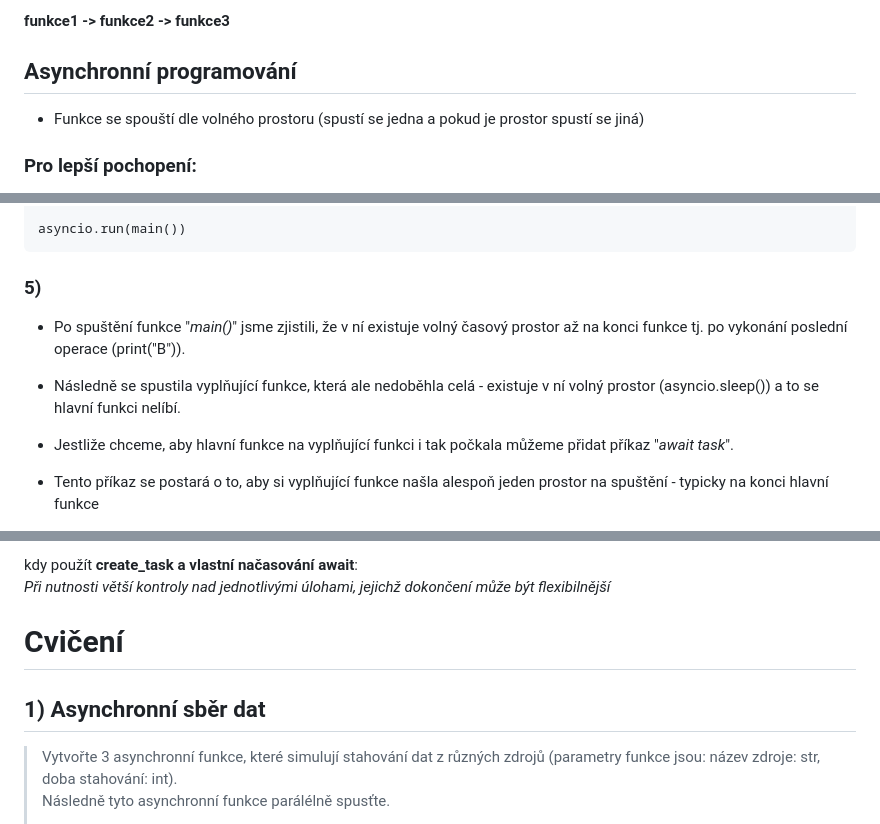
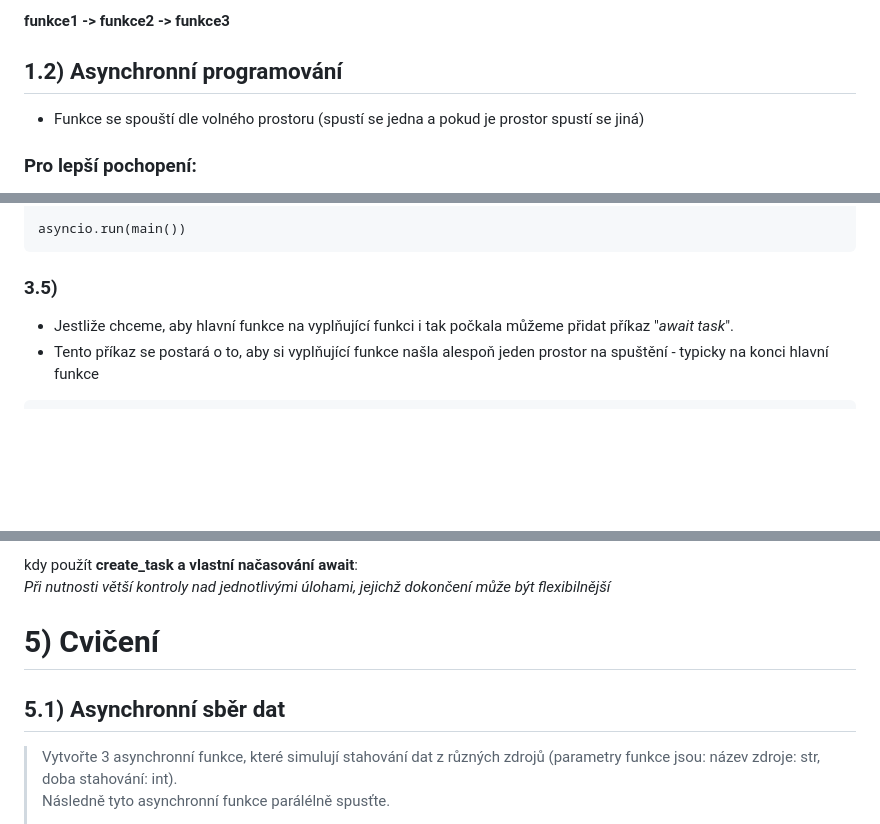
Before and after one commit to MrVendys/GUI, a Markdown page: AIO-README.md, 3 parts joined by grey strips. Rendered like a GitHub page; blank space fills up the shorter version.

````diff
--- a/AIO-README.md
+++ b/AIO-README.md
@@ -53,7 +39,7 @@ funkce3 ✔️
 
 **funkce1** **->** **funkce2** **->** **funkce3**
 
-## Asynchronní programování
+## 1.2) Asynchronní programování
 + Funkce se spouští dle volného prostoru (spustí se jedna a pokud je prostor spustí se jiná)
 ### Pro lepší pochopení:
 
@@ -189,10 +172,7 @@ async def vyplnujici_funkce():
 
 asyncio.run(main())
 ```
-### 5)
-+ Po spuštění funkce "*main()*" jsme zjistili, že v ní existuje volný časový prostor až na konci funkce tj. po vykonání poslední operace (print("B")).
-+ Následně se spustila vyplňující funkce, která ale nedoběhla celá - existuje v ní volný prostor (asyncio.sleep()) a to se hlavní funkci nelíbí.
-
+### 3.5)
 + Jestliže chceme, aby hlavní funkce na vyplňující funkci i tak počkala můžeme přidat příkaz "*await task*".
 + Tento příkaz se postará o to, aby si vyplňující funkce našla alespoň jeden prostor na spuštění - typicky na konci hlavní funkce
 ```
@@ -367,9 +345,9 @@ kdy použít **gather()**:
 kdy použít **create_task a vlastní načasování await**:
 *Při nutnosti větší kontroly nad jednotlivými úlohami, jejichž dokončení může být flexibilnější*
 
-# Cvičení
+# 5) Cvičení
 
-## 1) Asynchronní sběr dat
+## 5.1) Asynchronní sběr dat
 >Vytvořte 3 asynchronní funkce, které simulují stahování dat z různých zdrojů (parametry funkce jsou: název zdroje: str, doba stahování: int).
 >Následně tyto asynchronní funkce parálélně spusťte.
 >+ doba stahování pro každý zdroj by měla být jiná
````
Also changed, not shown: other parts of AIO-README.md (+25 -44 lines).
